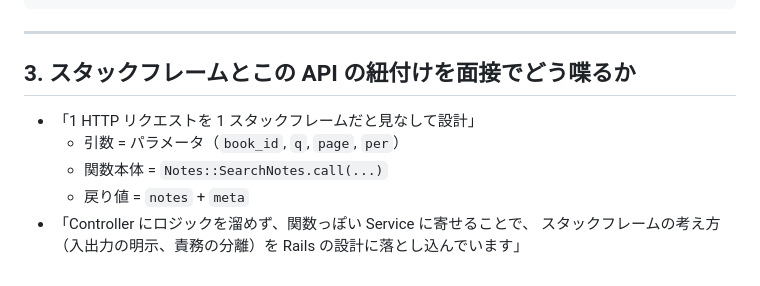
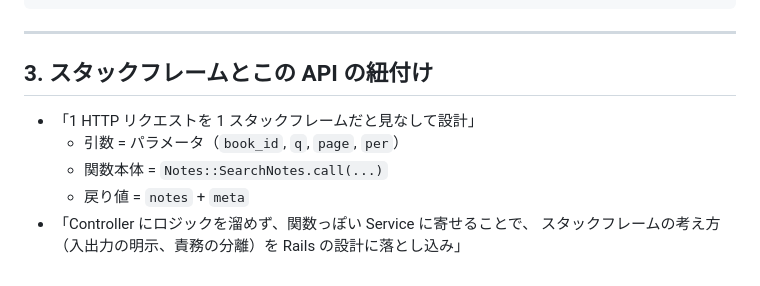
Before and after one commit to ponio-ponix/reading-notes-api-client, a Markdown page: backend/docs/api_spec.md, the part around the change. GitHub-like rendering.

Commit message:
Refactor API docs: remove interview notes and clarify specification

```diff
--- a/backend/docs/api_spec.md
+++ b/backend/docs/api_spec.md
@@ -94,7 +94,7 @@
 
 ---
 
-## 3. スタックフレームとこの API の紐付けを面接でどう喋るか
+## 3. スタックフレームとこの API の紐付け
 
 
 - 「1 HTTP リクエストを 1 スタックフレームだと見なして設計」
@@ -102,4 +102,4 @@
   - 関数本体 = `Notes::SearchNotes.call(...)`
   - 戻り値 = `notes` + `meta`
 - 「Controller にロジックを溜めず、関数っぽい Service に寄せることで、
-  スタックフレームの考え方（入出力の明示、責務の分離）を Rails の設計に落とし込んでいます」
+  スタックフレームの考え方（入出力の明示、責務の分離）を Rails の設計に落とし込み」
```
